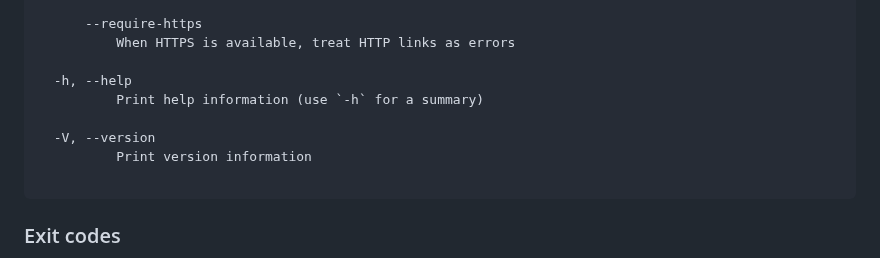
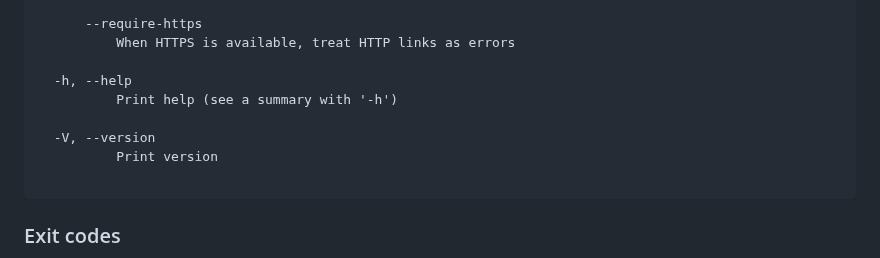
Before and after one commit to lycheeverse/lychee, a Markdown page: README.md, the part around the change. Rendered like a GitHub page.

````diff
--- a/README.md
+++ b/README.md
@@ -366,10 +366,10 @@ Options:
           When HTTPS is available, treat HTTP links as errors
 
   -h, --help
-          Print help information (use `-h` for a summary)
+          Print help (see a summary with '-h')
 
   -V, --version
-          Print version information
+          Print version
 
 ```
 
````
